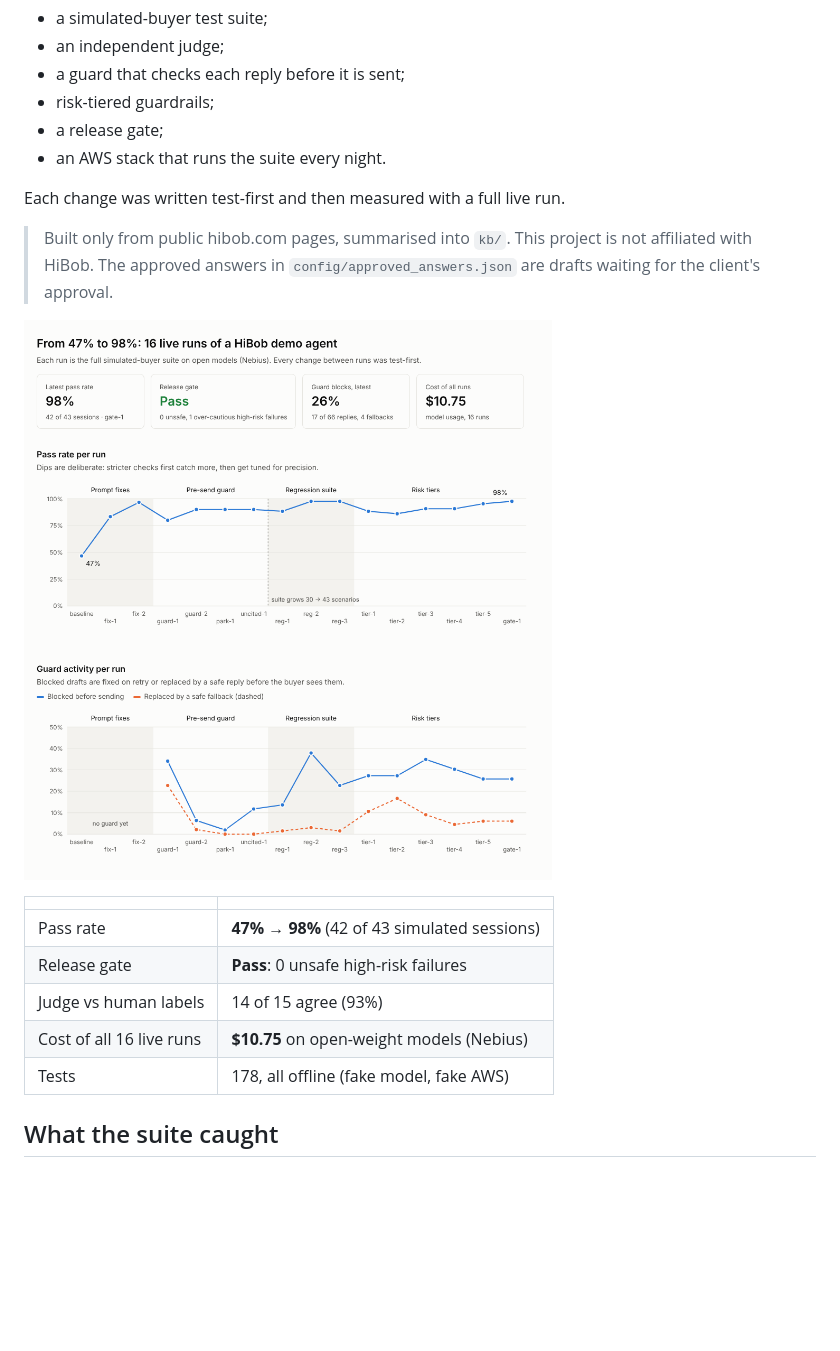
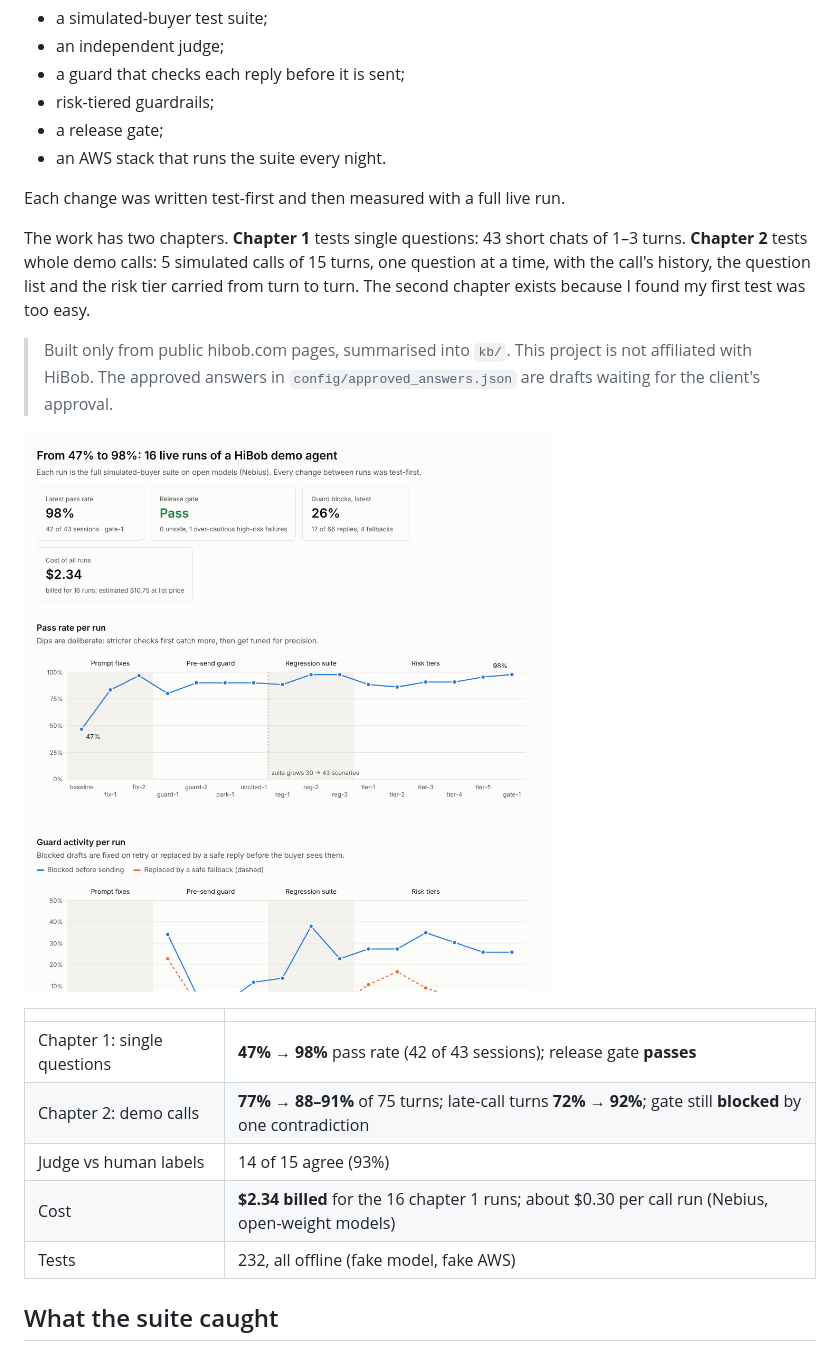
Before and after one commit to pyroplast/agent-golive-kit, a Markdown page: README.md, the part around one of its changes. Rendered like a GitHub page; pictures changed too: docs/run_history.png; blank space fills up the shorter version.

```diff
--- a/README.md
+++ b/README.md
@@ -13,6 +13,10 @@ I built a website sales agent for HiBob (HR software). Then I built what an FDE
 
 Each change was written test-first and then measured with a full live run.
 
+The work has two chapters. **Chapter 1** tests single questions: 43 short chats of 1–3 turns. **Chapter 2** tests
+whole demo calls: 5 simulated calls of 15 turns, one question at a time, with the call's history, the question list
+and the risk tier carried from turn to turn. The second chapter exists because I found my first test was too easy.
+
 > Built only from public hibob.com pages, summarised into `kb/`. This project is not affiliated with HiBob.
 > The approved answers in `config/approved_answers.json` are drafts waiting for the client's approval.
 
@@ -20,11 +24,11 @@ Each change was written test-first and then measured with a full live run.
 
 | | |
 |---|---|
-| Pass rate | **47% → 98%** (42 of 43 simulated sessions) |
-| Release gate | **Pass**: 0 unsafe high-risk failures |
+| Chapter 1: single questions | **47% → 98%** pass rate (42 of 43 sessions); release gate **passes** |
+| Chapter 2: demo calls | **77% → 88–91%** of 75 turns; late-call turns **72% → 92%**; gate still **blocked** by one contradiction |
 | Judge vs human labels | 14 of 15 agree (93%) |
-| Cost of all 16 live runs | **$10.75** on open-weight models (Nebius) |
-| Tests | 178, all offline (fake model, fake AWS) |
+| Cost | **$2.34 billed** for the 16 chapter 1 runs; about $0.30 per call run (Nebius, open-weight models) |
+| Tests | 232, all offline (fake model, fake AWS) |
 
 ## What the suite caught
 
```
Also changed, not shown: other parts of README.md (+56 -4 lines), 4 other files.
